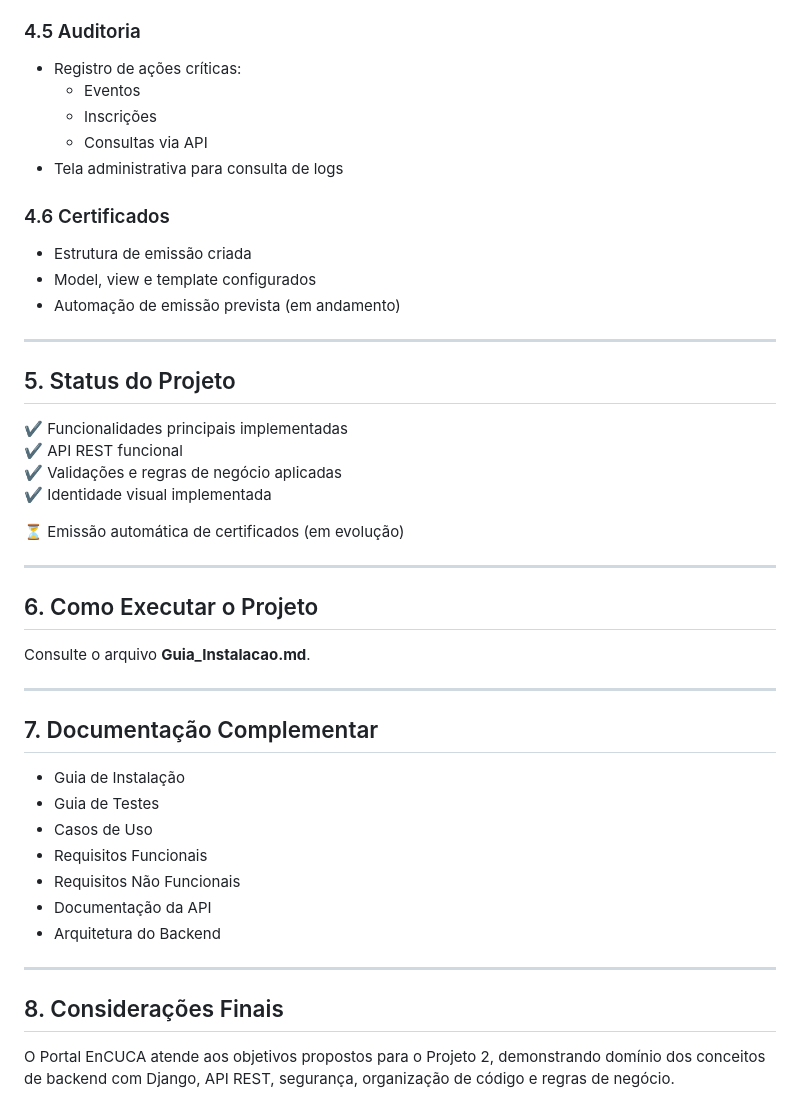
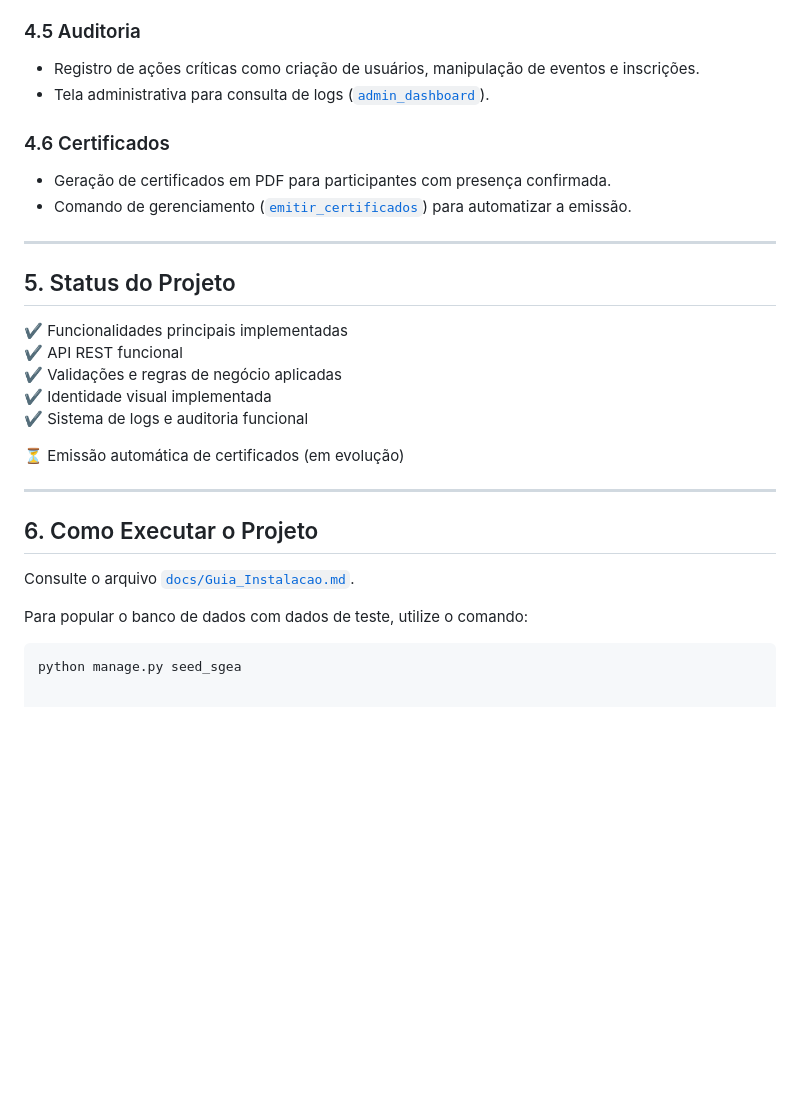
Before and after one commit to gllugli/site-gerenciador-eventos, a Markdown page: README.md, the part around the change printed below. Rendered like a GitHub page; blank space fills up the shorter version.

`````diff
--- a/README.md
+++ b/README.md
@@ -66,15 +67,11 @@ A API REST permite integração com o frontend e futuras aplicações externas.
 
 ### 4.5 Auditoria
-- Registro de ações críticas:
-  - Eventos
-  - Inscrições
-  - Consultas via API
-- Tela administrativa para consulta de logs
+- Registro de ações críticas como criação de usuários, manipulação de eventos e inscrições.
+- Tela administrativa para consulta de logs ([`admin_dashboard`](sistema_gerenciador/main/templates/main/admin/admin_dashboard.html)).
 
 ### 4.6 Certificados
-- Estrutura de emissão criada
-- Model, view e template configurados
-- Automação de emissão prevista (em andamento)
+- Geração de certificados em PDF para participantes com presença confirmada.
+- Comando de gerenciamento ([`emitir_certificados`](sistema_gerenciador/main/management/commands/emitir_certificados.py)) para automatizar a emissão.
 
 ---
 
@@ -84,6 +81,7 @@ A API REST permite integração com o frontend e futuras aplicações externas.
 ✔ API REST funcional
 ✔ Validações e regras de negócio aplicadas
 ✔ Identidade visual implementada
+✔ Sistema de logs e auditoria funcional
 
 ⏳ Emissão automática de certificados (em evolução)
 
@@ -91,22 +89,8 @@ A API REST permite integração com o frontend e futuras aplicações externas.
 
 ## 6. Como Executar o Projeto
 
-Consulte o arquivo **Guia_Instalacao.md**.
+Consulte o arquivo [`docs/Guia_Instalacao.md`](docs/Guia_Instalacao.md).
 
----
-
-## 7. Documentação Complementar
-
-- Guia de Instalação
-- Guia de Testes
-- Casos de Uso
-- Requisitos Funcionais
-- Requisitos Não Funcionais
-- Documentação da API
-- Arquitetura do Backend
-
----
-
-## 8. Considerações Finais
-
-O Portal EnCUCA atende aos objetivos propostos para o Projeto 2, demonstrando domínio dos conceitos de backend com Django, API REST, segurança, organização de código e regras de negócio.
+Para popular o banco de dados com dados de teste, utilize o comando:
+````sh
+python manage.py seed_sgea
`````
Also changed, not shown: other parts of README.md (+34 -33 lines).
